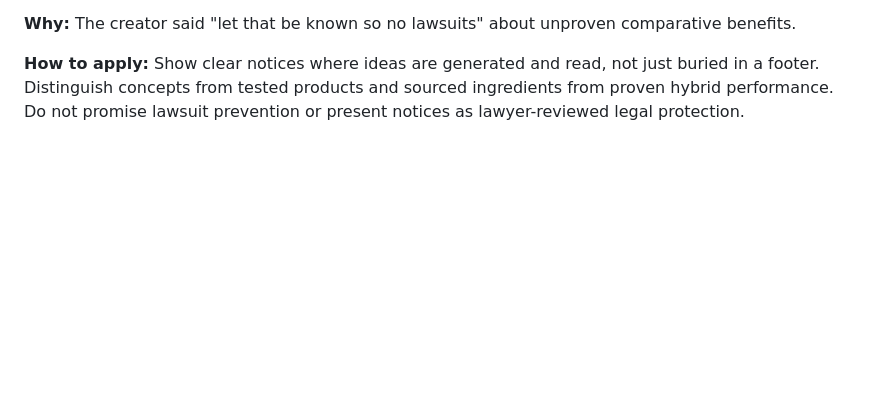
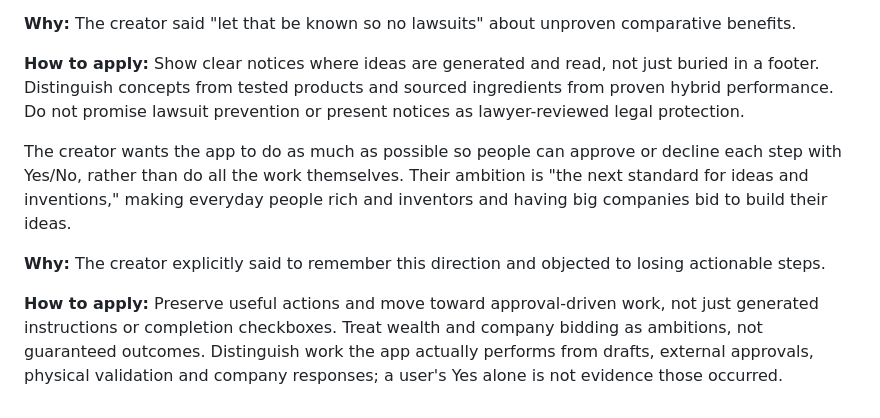
Before and after one commit to wilmacokkfit-get-it/manifest, a Markdown page: .agents/memory/creation-direction.md, the part around the change. Rendered like a GitHub page; blank space fills up the shorter version.

Commit message:
Update agent creation guidelines
Replit-Commit-Author: Agent

```diff
--- a/.agents/memory/creation-direction.md
+++ b/.agents/memory/creation-direction.md
@@ -56,3 +56,17 @@ Make the speculative status and limits of generated concepts conspicuous.
 **Why:** The creator said "let that be known so no lawsuits" about unproven comparative benefits.
 
 **How to apply:** Show clear notices where ideas are generated and read, not just buried in a footer. Distinguish concepts from tested products and sourced ingredients from proven hybrid performance. Do not promise lawsuit prevention or present notices as lawyer-reviewed legal protection.
+
+The creator wants the app to do as much as possible so people can approve or
+decline each step with Yes/No, rather than do all the work themselves. Their
+ambition is "the next standard for ideas and inventions," making everyday people
+rich and inventors and having big companies bid to build their ideas.
+
+**Why:** The creator explicitly said to remember this direction and objected to
+losing actionable steps.
+
+**How to apply:** Preserve useful actions and move toward approval-driven work,
+not just generated instructions or completion checkboxes. Treat wealth and
+company bidding as ambitions, not guaranteed outcomes. Distinguish work the app
+actually performs from drafts, external approvals, physical validation and
+company responses; a user's Yes alone is not evidence those occurred.
```
